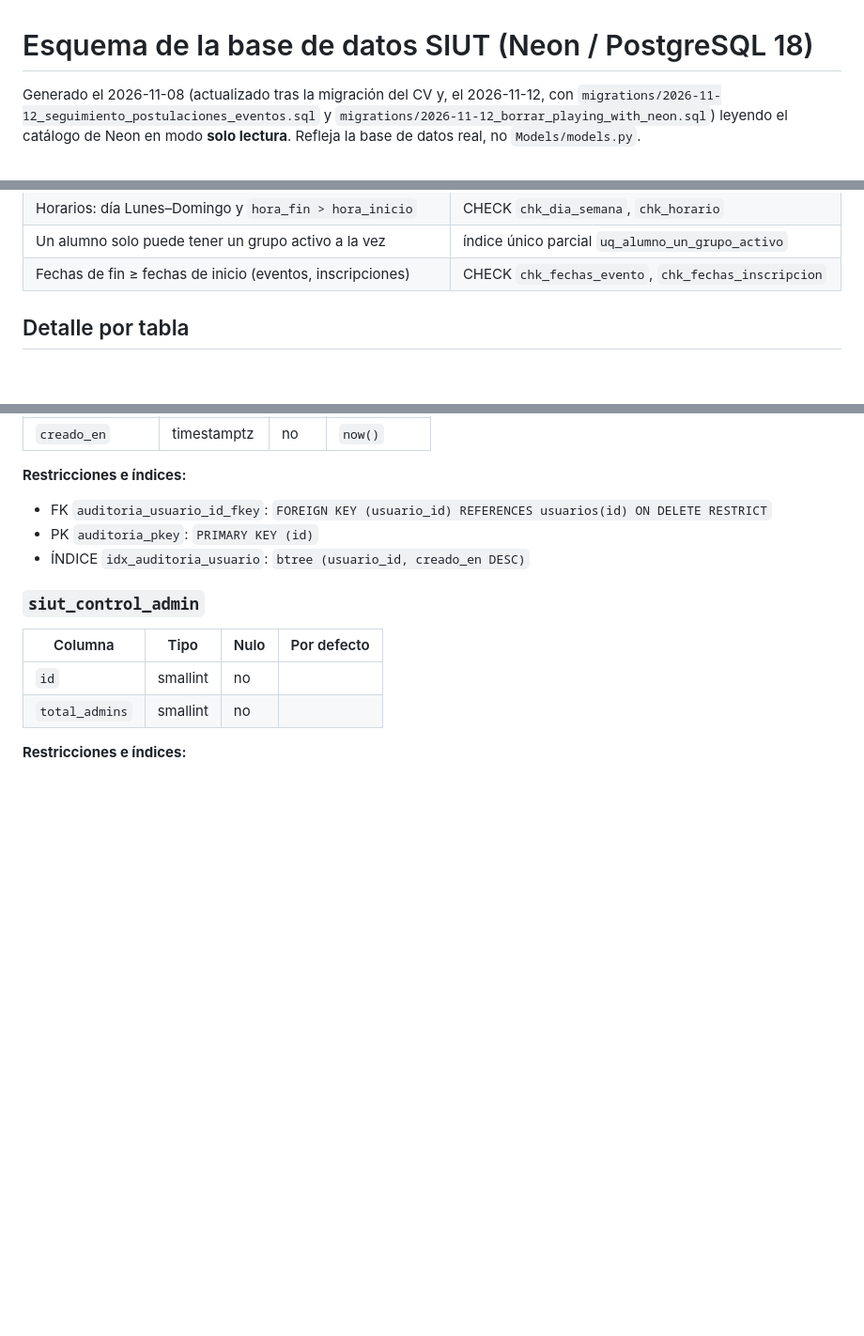
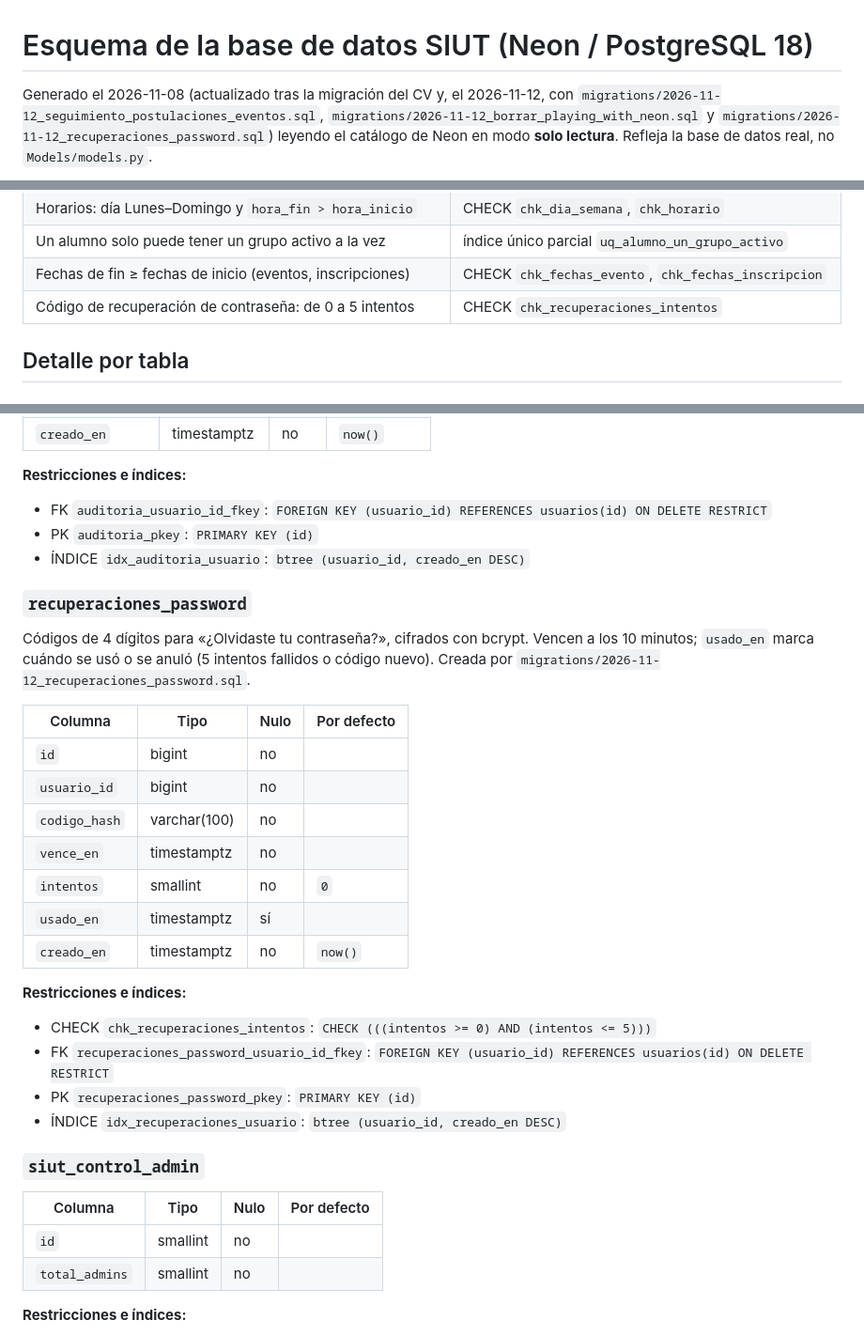
Before and after one commit to Daan2711/SIUT, a Markdown page: docs/ESQUEMA_BD.md, 3 parts joined by grey strips. Shown at 94% size. Rendered like a GitHub page; blank space fills up the shorter version.

```diff
--- a/docs/ESQUEMA_BD.md
+++ b/docs/ESQUEMA_BD.md
@@ -1,4 +1,4 @@
 # Esquema de la base de datos SIUT (Neon / PostgreSQL 18)
 
-Generado el 2026-11-08 (actualizado tras la migración del CV y, el 2026-11-12, con `migrations/2026-11-12_seguimiento_postulaciones_eventos.sql` y `migrations/2026-11-12_borrar_playing_with_neon.sql`) leyendo el catálogo de Neon en modo **solo lectura**. Refleja la base de datos real, no `Models/models.py`.
+Generado el 2026-11-08 (actualizado tras la migración del CV y, el 2026-11-12, con `migrations/2026-11-12_seguimiento_postulaciones_eventos.sql`, `migrations/2026-11-12_borrar_playing_with_neon.sql` y `migrations/2026-11-12_recuperaciones_password.sql`) leyendo el catálogo de Neon en modo **solo lectura**. Refleja la base de datos real, no `Models/models.py`.
 
@@ -200,6 +209,7 @@ erDiagram
 | Horarios: día Lunes–Domingo y `hora_fin > hora_inicio` | CHECK `chk_dia_semana`, `chk_horario` |
 | Un alumno solo puede tener un grupo activo a la vez | índice único parcial `uq_alumno_un_grupo_activo` |
 | Fechas de fin ≥ fechas de inicio (eventos, inscripciones) | CHECK `chk_fechas_evento`, `chk_fechas_inscripcion` |
+| Código de recuperación de contraseña: de 0 a 5 intentos | CHECK `chk_recuperaciones_intentos` |
 
 ## Detalle por tabla
 
@@ -615,6 +625,27 @@ erDiagram
 - PK `auditoria_pkey`: `PRIMARY KEY (id)`
 - ÍNDICE `idx_auditoria_usuario`: `btree (usuario_id, creado_en DESC)`
 
+### `recuperaciones_password`
+
+Códigos de 4 dígitos para «¿Olvidaste tu contraseña?», cifrados con bcrypt. Vencen a los 10 minutos; `usado_en` marca cuándo se usó o se anuló (5 intentos fallidos o código nuevo). Creada por `migrations/2026-11-12_recuperaciones_password.sql`.
+
+| Columna | Tipo | Nulo | Por defecto |
+|---|---|---|---|
+| `id` | bigint | no |  |
+| `usuario_id` | bigint | no |  |
+| `codigo_hash` | varchar(100) | no |  |
+| `vence_en` | timestamptz | no |  |
+| `intentos` | smallint | no | `0` |
+| `usado_en` | timestamptz | sí |  |
+| `creado_en` | timestamptz | no | `now()` |
+
+**Restricciones e índices:**
+
+- CHECK `chk_recuperaciones_intentos`: `CHECK (((intentos >= 0) AND (intentos <= 5)))`
+- FK `recuperaciones_password_usuario_id_fkey`: `FOREIGN KEY (usuario_id) REFERENCES usuarios(id) ON DELETE RESTRICT`
+- PK `recuperaciones_password_pkey`: `PRIMARY KEY (id)`
+- ÍNDICE `idx_recuperaciones_usuario`: `btree (usuario_id, creado_en DESC)`
+
 ### `siut_control_admin`
 
 | Columna | Tipo | Nulo | Por defecto |
```
Also changed, not shown: other parts of docs/ESQUEMA_BD.md (+10 -1 lines), CHANGELOG.md (+2 -1 lines), docs/DESPLIEGUE_RENDER.md (+1 -1 lines).
